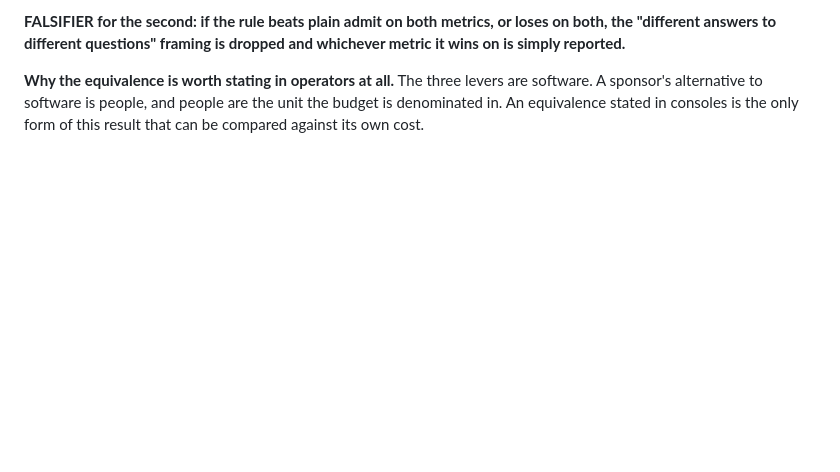
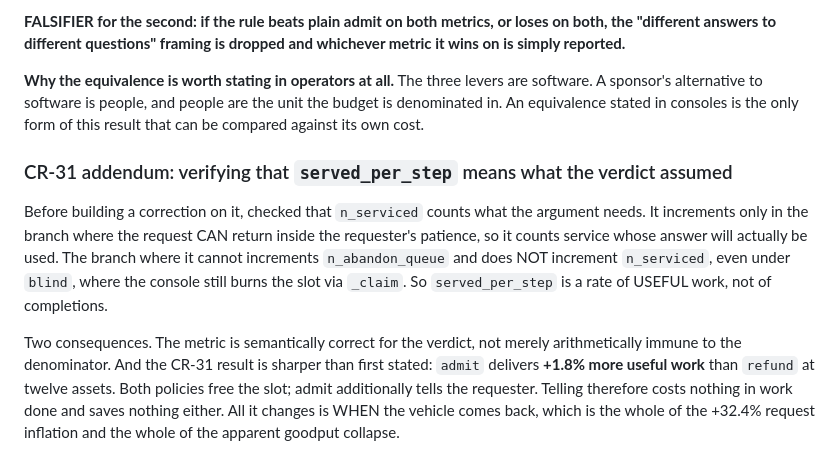
Before and after one commit to VadimSokolov/sandtable, a Markdown page: doc/autoresearch-conjectures.md, the part around the change. Drawn GitHub-style; blank space fills up the shorter version.

Commit message:
Verify served_per_step counts useful work before building on it
n_serviced increments only where the request can return inside patience, so it counts service whose
answer will be used; the doomed branch increments abandonment and not service, even under blind
where the console still burns the slot. The metric is semantically right for the CR-31 verdict and
not merely immune to the denominator, and the verdict is sharper for it: admit delivers +1.8 percent
more USEFUL work than refund at twelve assets. Both free the slot, admit additionally tells the
requester, so telling costs nothing in work done and changes only when the vehicle returns.

Claude-Session: https://claude.ai/code/session_01Bd9fhKgfCxNhqQ4E1o4tCp

```diff
--- a/doc/autoresearch-conjectures.md
+++ b/doc/autoresearch-conjectures.md
@@ -3094,3 +3094,18 @@ simply reported.**
 sponsor's alternative to software is people, and people are the unit the budget is denominated in.
 An equivalence stated in consoles is the only form of this result that can be compared against its
 own cost.
+
+### CR-31 addendum: verifying that `served_per_step` means what the verdict assumed
+
+Before building a correction on it, checked that `n_serviced` counts what the argument needs. It
+increments only in the branch where the request CAN return inside the requester's patience, so it
+counts service whose answer will actually be used. The branch where it cannot increments
+`n_abandon_queue` and does NOT increment `n_serviced`, even under `blind`, where the console still
+burns the slot via `_claim`. So `served_per_step` is a rate of USEFUL work, not of completions.
+
+Two consequences. The metric is semantically correct for the verdict, not merely arithmetically
+immune to the denominator. And the CR-31 result is sharper than first stated: `admit` delivers
+**+1.8% more useful work** than `refund` at twelve assets. Both policies free the slot; admit
+additionally tells the requester. Telling therefore costs nothing in work done and saves nothing
+either. All it changes is WHEN the vehicle comes back, which is the whole of the +32.4% request
+inflation and the whole of the apparent goodput collapse.
```
